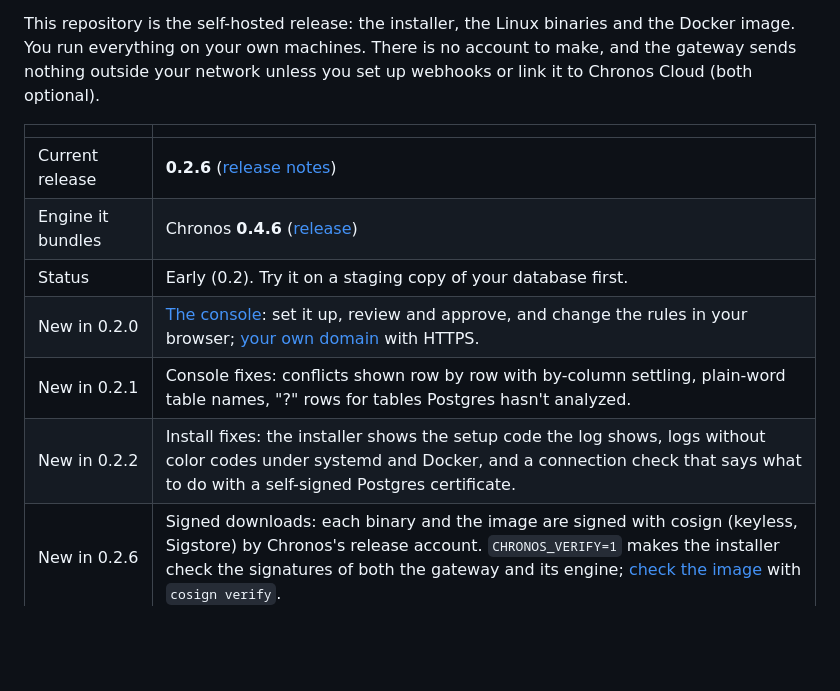
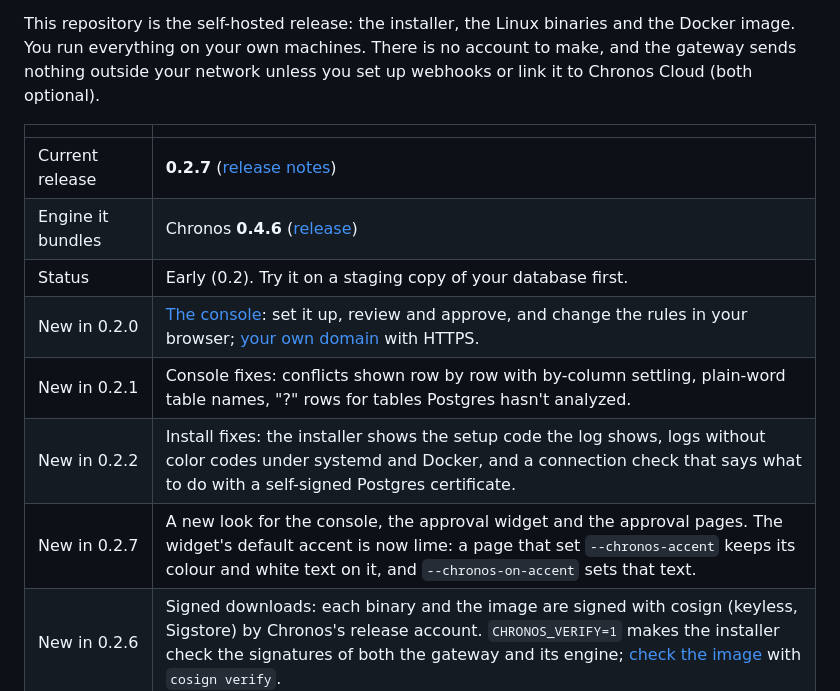
Before and after one commit to Abhishekxdg/chronos-gateway-releases, a Markdown page: GUIDE.md, the part around one of its changes. Drawn GitHub-style; blank space fills up the shorter version.

```diff
--- a/GUIDE.md
+++ b/GUIDE.md
@@ -10,12 +10,13 @@ unless you set up webhooks or link it to Chronos Cloud (both optional).
 
 | | |
 |---|---|
-| Current release | **0.2.6** ([release notes](https://github.com/Abhishekxdg/chronos-gateway-releases/releases)) |
+| Current release | **0.2.7** ([release notes](https://github.com/Abhishekxdg/chronos-gateway-releases/releases)) |
 | Engine it bundles | Chronos **0.4.6** ([release](https://github.com/Abhishekxdg/Chronos-DB/releases/tag/v0.4.6)) |
 | Status | Early (0.2). Try it on a staging copy of your database first. |
 | New in 0.2.0 | [The console](#the-console): set it up, review and approve, and change the rules in your browser; [your own domain](#on-your-own-domain-over-https) with HTTPS. |
 | New in 0.2.1 | Console fixes: conflicts shown row by row with by-column settling, plain-word table names, "?" rows for tables Postgres hasn't analyzed. |
 | New in 0.2.2 | Install fixes: the installer shows the setup code the log shows, logs without color codes under systemd and Docker, and a connection check that says what to do with a self-signed Postgres certificate. |
+| New in 0.2.7 | A new look for the console, the approval widget and the approval pages. The widget's default accent is now lime: a page that set `--chronos-accent` keeps its colour and white text on it, and `--chronos-on-accent` sets that text. |
 | New in 0.2.6 | Signed downloads: each binary and the image are signed with cosign (keyless, Sigstore) by Chronos's release account. `CHRONOS_VERIFY=1` makes the installer check the signatures of both the gateway and its engine; [check the image](#check-the-images-signature) with `cosign verify`. |
 | New in 0.2.5 | A run is held only by its own tenant's rows (engine 0.4.6): another tenant's rows changing, in Postgres or by a refresh, no longer hold a run that read the same tables, and a run that read a child table of more than 100,000 rows can be checked, so it needs no `skip_read_check`. |
 | New in 0.2.4 | The connection check reads `sslmode` as libpq does, so Supabase's pooler and other providers with their own certificate authority pass it. A run held because what it read changed can be approved anyway, by a person who chooses to (`skip_read_check`; the console and the approval page ask). Attaching over 1,000,000 rows asks first. |
```
Also changed, not shown: other parts of GUIDE.md (+7 -7 lines), README.md (+2 -2 lines), docs/assets/readme/approve-widget.png, docs/assets/readme/console-overview.png, docs/assets/readme/console-review.png, docs/assets/readme/console-rules.png, docs/assets/readme/console-runs.png.
